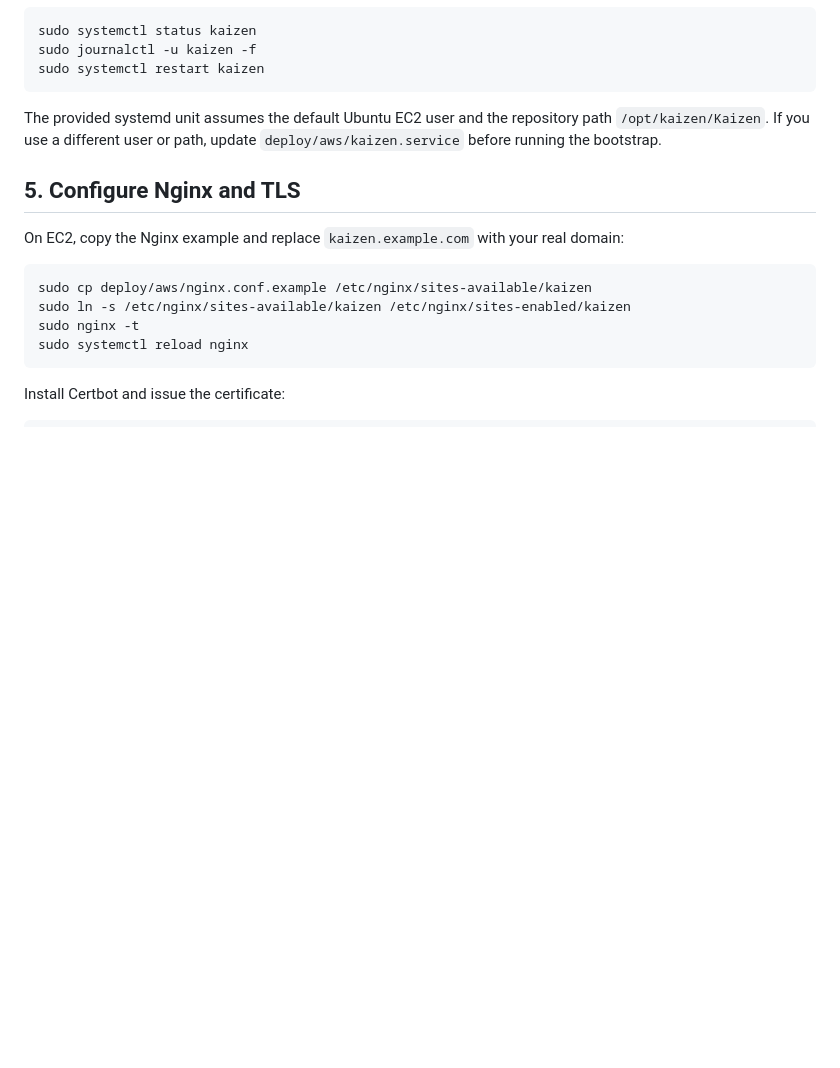
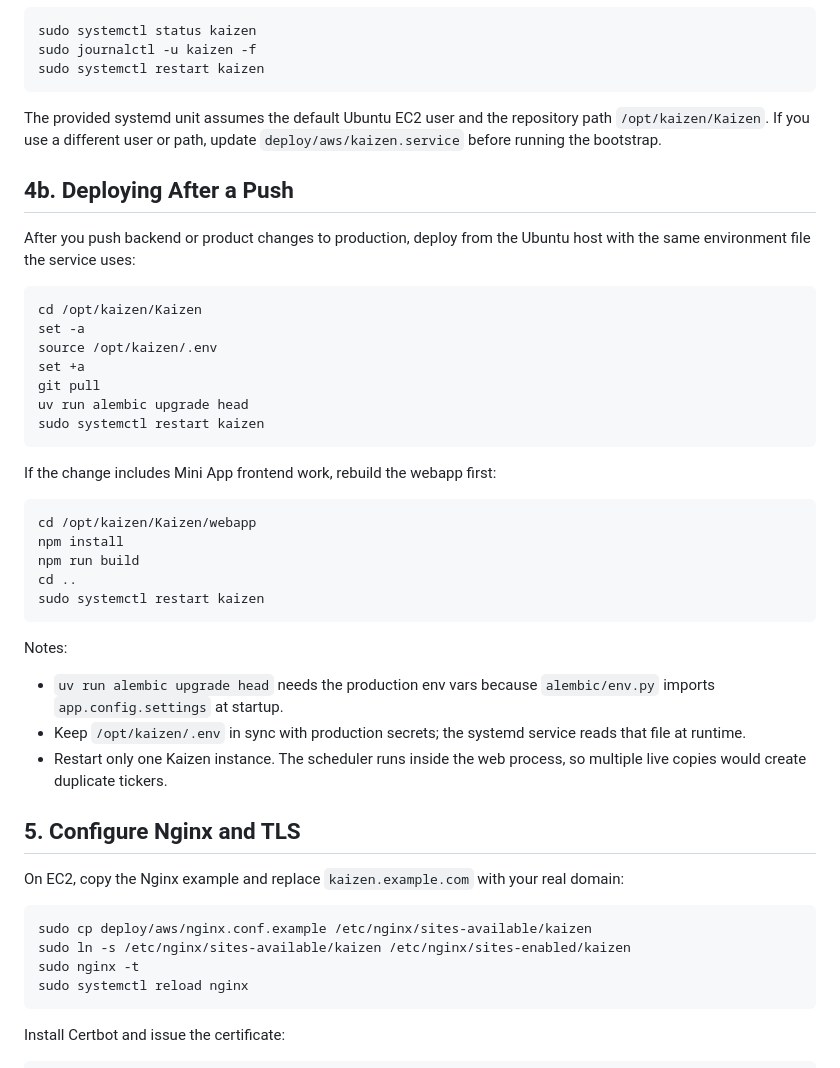
Before and after one commit to Chenn02z/Kaizen, a Markdown page: docs/DEPLOYMENT.md, the part around the change. Rendered like a GitHub page; blank space fills up the shorter version.

Commit message:
chore: deployment docs

````diff
--- a/docs/DEPLOYMENT.md
+++ b/docs/DEPLOYMENT.md
@@ -124,6 +124,40 @@ The provided systemd unit assumes the default Ubuntu EC2 user and the repository
 path `/opt/kaizen/Kaizen`. If you use a different user or path, update
 `deploy/aws/kaizen.service` before running the bootstrap.
 
+## 4b. Deploying After a Push
+
+After you push backend or product changes to production, deploy from the Ubuntu
+host with the same environment file the service uses:
+
+```bash
+cd /opt/kaizen/Kaizen
+set -a
+source /opt/kaizen/.env
+set +a
+git pull
+uv run alembic upgrade head
+sudo systemctl restart kaizen
+```
+
+If the change includes Mini App frontend work, rebuild the webapp first:
+
+```bash
+cd /opt/kaizen/Kaizen/webapp
+npm install
+npm run build
+cd ..
+sudo systemctl restart kaizen
+```
+
+Notes:
+
+- `uv run alembic upgrade head` needs the production env vars because
+  `alembic/env.py` imports `app.config.settings` at startup.
+- Keep `/opt/kaizen/.env` in sync with production secrets; the systemd service
+  reads that file at runtime.
+- Restart only one Kaizen instance. The scheduler runs inside the web process,
+  so multiple live copies would create duplicate tickers.
+
 ## 5. Configure Nginx and TLS
 
 On EC2, copy the Nginx example and replace `kaizen.example.com` with your real
````
